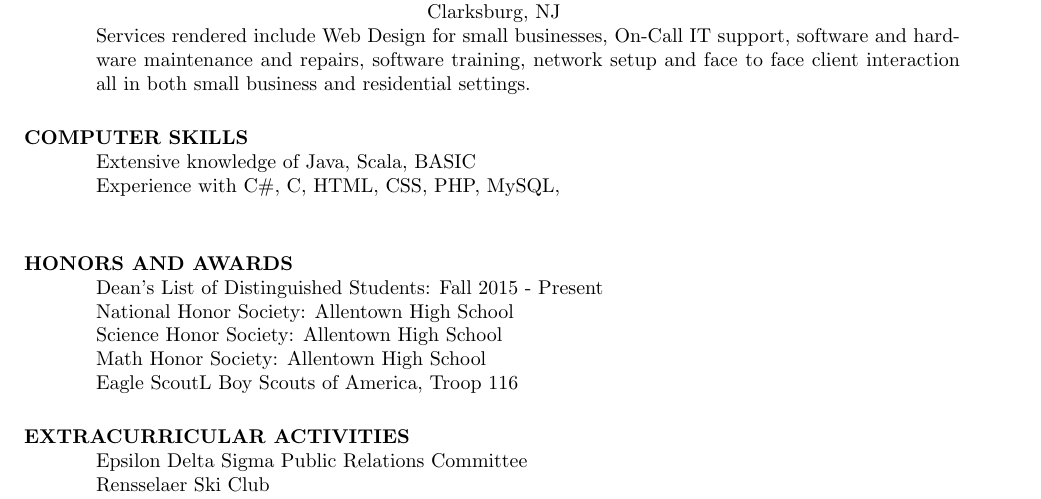
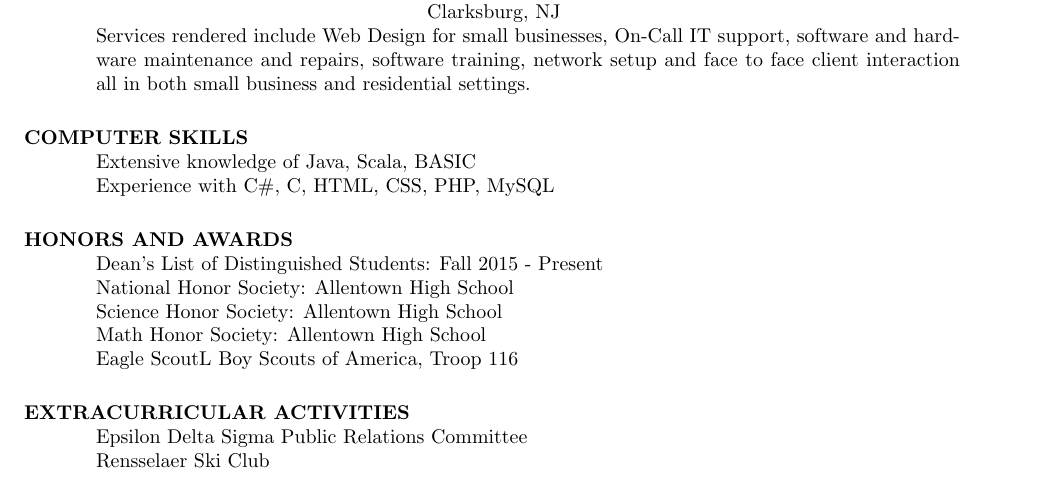
Before and after one commit to normana10/resume, a LaTeX CV (res1.tex): part of the page, cut so that both start at the same text. Compiled offline with pdfLaTeX.

Commit message:
Removed a newline after Computer Skills Section

```diff
--- a/res1.tex
+++ b/res1.tex
@@ -52,9 +52,7 @@
 
 \section{COMPUTER SKILLS}
     Extensive knowledge of Java, Scala, BASIC  \\
-    Experience with C\#, C, HTML, CSS, PHP, MySQL,     \\
-
-
+    Experience with C\#, C, HTML, CSS, PHP, MySQL
 
 \section{HONORS AND AWARDS}
     Dean's List of Distinguished Students: Fall 2015 - Present  \\
```
Also changed, not shown: res1.pdf, 2 other files.
